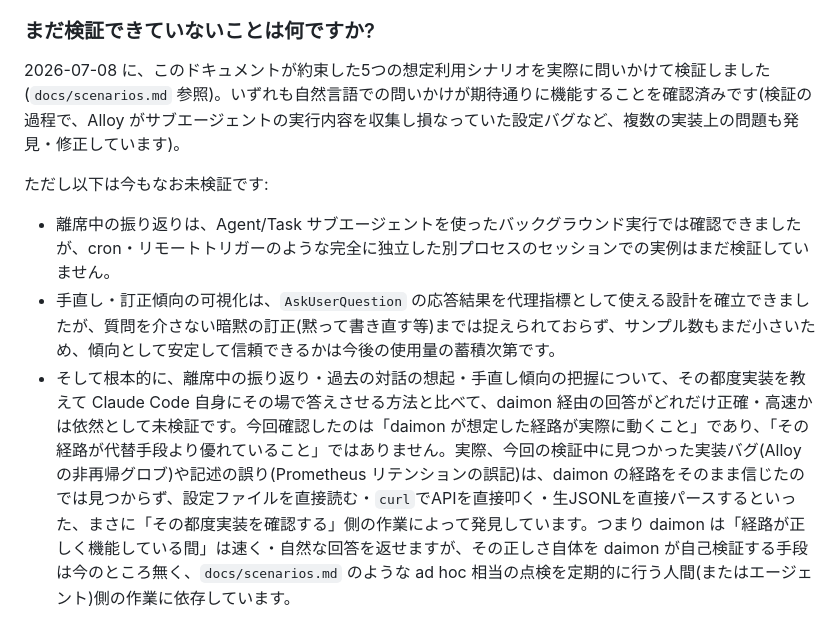
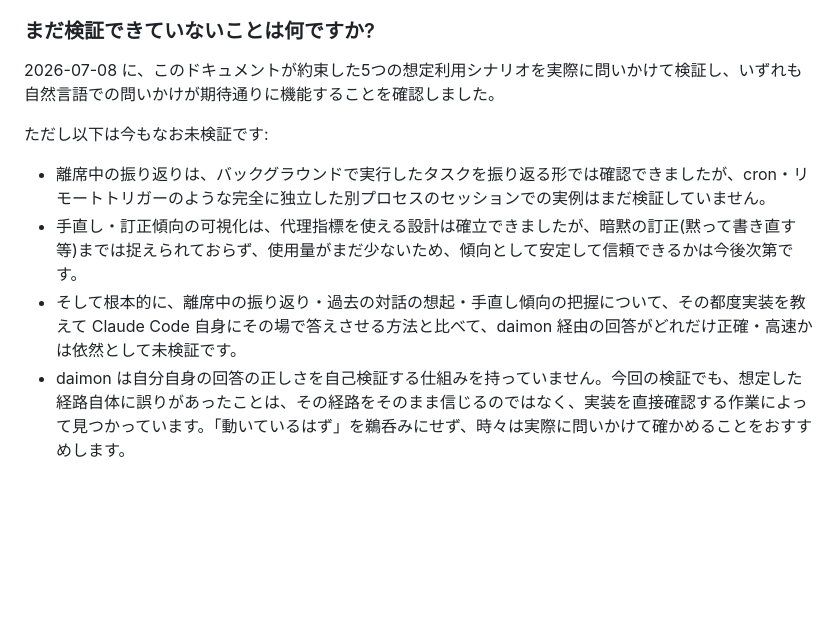
Before and after one commit to mahitotsu/daimon, a Markdown page: docs/prfaq.md, the part around the change. Drawn GitHub-style; blank space fills up the shorter version.

Commit message:
Keep PRFAQ's FAQ at user altitude, move implementation detail out
The last FAQ answer had drifted into naming internal components (Alloy's
glob pattern, curl/grep debugging technique) that mean nothing to a
prospective user and read like an engineering changelog. PRFAQ is a
customer-facing document; that level of detail already lives in
docs/scenarios.md (the actual verification log) and CLAUDE.md (agent-
facing guidance), so trim the FAQ back to what a user actually needs to
know: verified-working-but-with-open-caveats, and that daimon can't
self-verify its own correctness.

```diff
--- a/docs/prfaq.md
+++ b/docs/prfaq.md
@@ -100,10 +100,11 @@ Claude Code 公式の OTel メトリクスをそのまま使っているため
 
 ### まだ検証できていないことは何ですか?
 
-2026-07-08 に、このドキュメントが約束した5つの想定利用シナリオを実際に問いかけて検証しました(`docs/scenarios.md` 参照)。いずれも自然言語での問いかけが期待通りに機能することを確認済みです(検証の過程で、Alloy がサブエージェントの実行内容を収集し損なっていた設定バグなど、複数の実装上の問題も発見・修正しています)。
+2026-07-08 に、このドキュメントが約束した5つの想定利用シナリオを実際に問いかけて検証し、いずれも自然言語での問いかけが期待通りに機能することを確認しました。
 
 ただし以下は今もなお未検証です:
 
-- 離席中の振り返りは、Agent/Task サブエージェントを使ったバックグラウンド実行では確認できましたが、cron・リモートトリガーのような完全に独立した別プロセスのセッションでの実例はまだ検証していません。
-- 手直し・訂正傾向の可視化は、`AskUserQuestion` の応答結果を代理指標として使える設計を確立できましたが、質問を介さない暗黙の訂正(黙って書き直す等)までは捉えられておらず、サンプル数もまだ小さいため、傾向として安定して信頼できるかは今後の使用量の蓄積次第です。
-- そして根本的に、離席中の振り返り・過去の対話の想起・手直し傾向の把握について、その都度実装を教えて Claude Code 自身にその場で答えさせる方法と比べて、daimon 経由の回答がどれだけ正確・高速かは依然として未検証です。今回確認したのは「daimon が想定した経路が実際に動くこと」であり、「その経路が代替手段より優れていること」ではありません。実際、今回の検証中に見つかった実装バグ(Alloy の非再帰グロブ)や記述の誤り(Prometheus リテンションの誤記)は、daimon の経路をそのまま信じたのでは見つからず、設定ファイルを直接読む・`curl`でAPIを直接叩く・生JSONLを直接パースするといった、まさに「その都度実装を確認する」側の作業によって発見しています。つまり daimon は「経路が正しく機能している間」は速く・自然な回答を返せますが、その正しさ自体を daimon が自己検証する手段は今のところ無く、`docs/scenarios.md` のような ad hoc 相当の点検を定期的に行う人間(またはエージェント)側の作業に依存しています。
+- 離席中の振り返りは、バックグラウンドで実行したタスクを振り返る形では確認できましたが、cron・リモートトリガーのような完全に独立した別プロセスのセッションでの実例はまだ検証していません。
+- 手直し・訂正傾向の可視化は、代理指標を使える設計は確立できましたが、暗黙の訂正(黙って書き直す等)までは捉えられておらず、使用量がまだ少ないため、傾向として安定して信頼できるかは今後次第です。
+- そして根本的に、離席中の振り返り・過去の対話の想起・手直し傾向の把握について、その都度実装を教えて Claude Code 自身にその場で答えさせる方法と比べて、daimon 経由の回答がどれだけ正確・高速かは依然として未検証です。
+- daimon は自分自身の回答の正しさを自己検証する仕組みを持っていません。今回の検証でも、想定した経路自体に誤りがあったことは、その経路をそのまま信じるのではなく、実装を直接確認する作業によって見つかっています。「動いているはず」を鵜呑みにせず、時々は実際に問いかけて確かめることをおすすめします。
```
